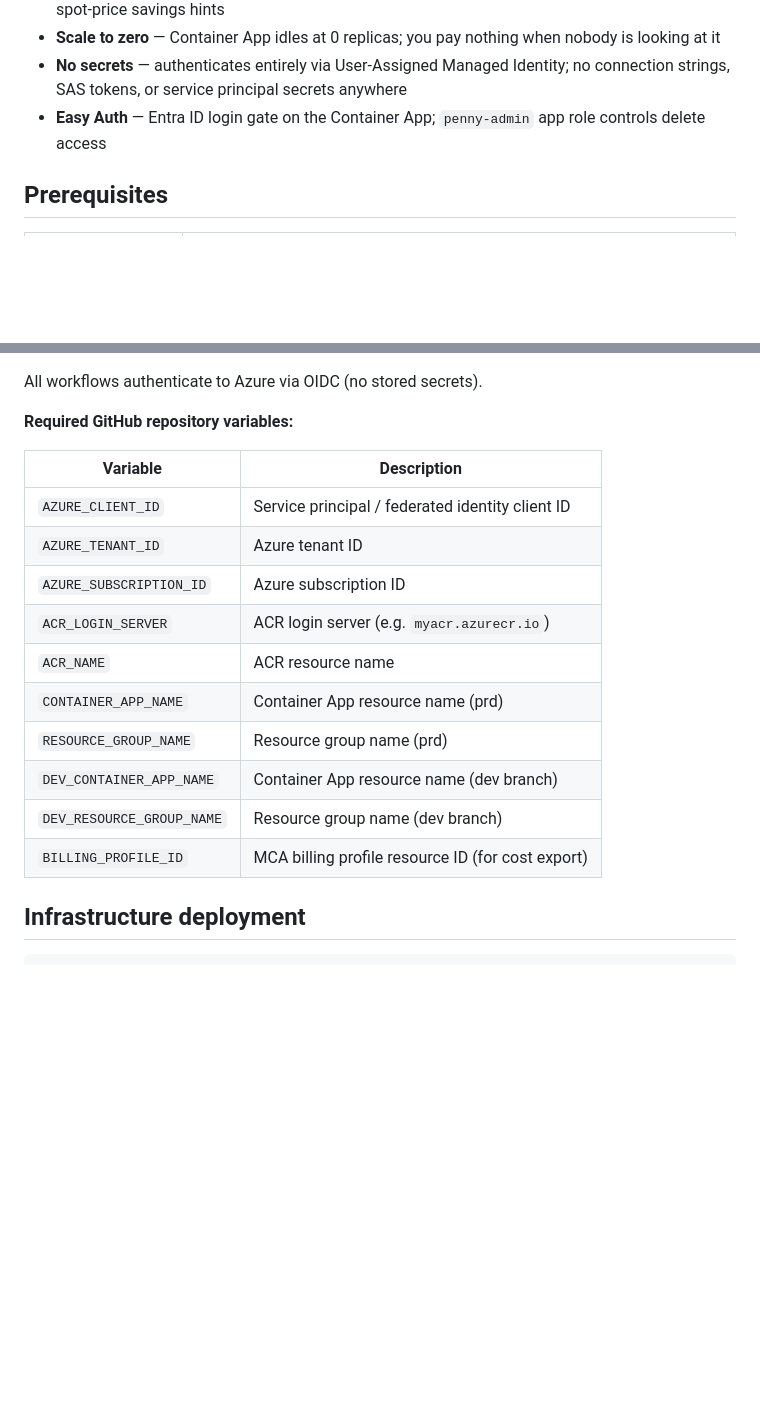
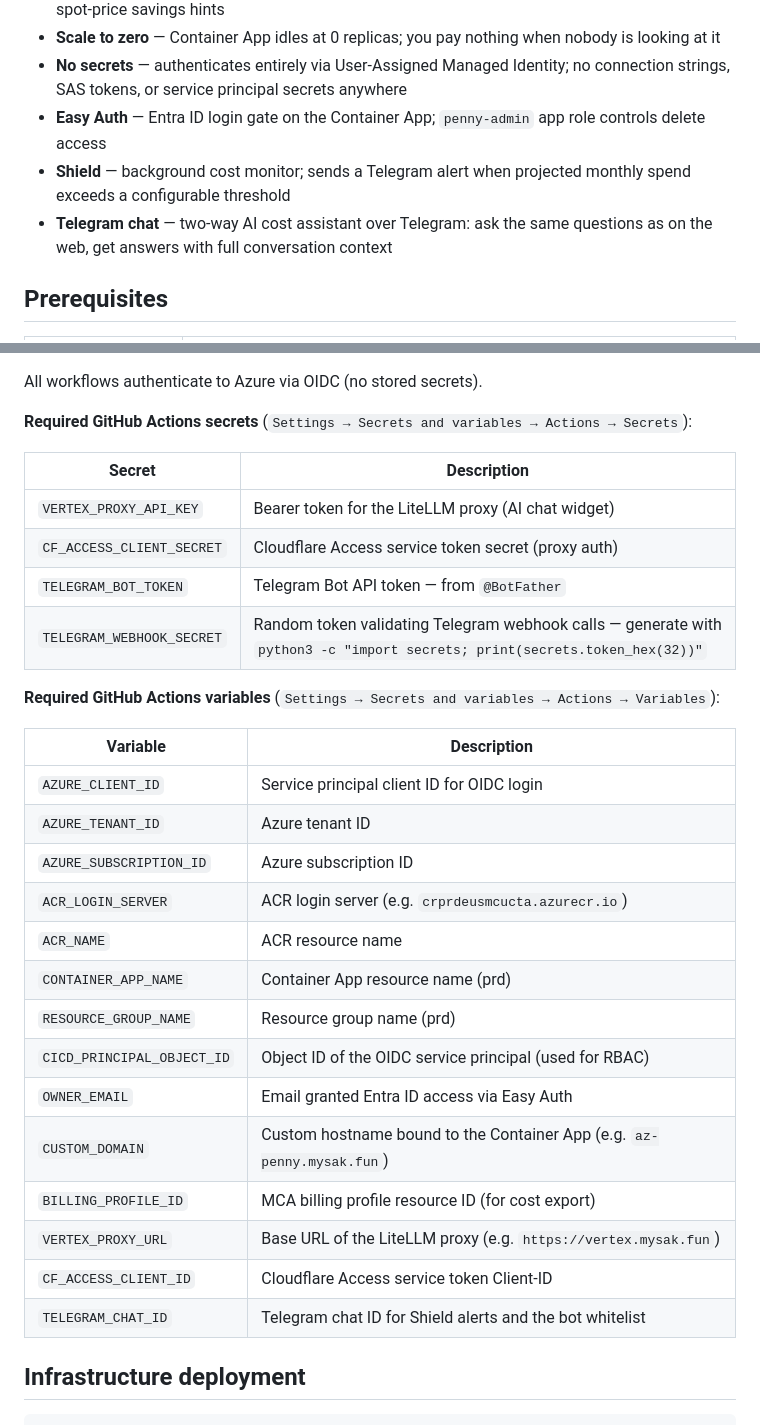
Before and after one commit to mysak7/azure-penny, a Markdown page: README.md, 2 parts joined by grey strips. Drawn GitHub-style; blank space fills up the shorter version.

```diff
--- a/README.md
+++ b/README.md
@@ -17,6 +17,8 @@ A serverless Azure cost management dashboard. Reads Cost Management Parquet/CSV
 - **Scale to zero** — Container App idles at 0 replicas; you pay nothing when nobody is looking at it
 - **No secrets** — authenticates entirely via User-Assigned Managed Identity; no connection strings, SAS tokens, or service principal secrets anywhere
 - **Easy Auth** — Entra ID login gate on the Container App; `penny-admin` app role controls delete access
+- **Shield** — background cost monitor; sends a Telegram alert when projected monthly spend exceeds a configurable threshold
+- **Telegram chat** — two-way AI cost assistant over Telegram: ask the same questions as on the web, get answers with full conversation context
 
 ## Prerequisites
 
@@ -257,20 +259,33 @@ Three GitHub Actions workflows handle the full lifecycle:
 
 All workflows authenticate to Azure via OIDC (no stored secrets).
 
-**Required GitHub repository variables:**
+**Required GitHub Actions secrets** (`Settings → Secrets and variables → Actions → Secrets`):
+
+| Secret | Description |
+|---|---|
+| `VERTEX_PROXY_API_KEY` | Bearer token for the LiteLLM proxy (AI chat widget) |
+| `CF_ACCESS_CLIENT_SECRET` | Cloudflare Access service token secret (proxy auth) |
+| `TELEGRAM_BOT_TOKEN` | Telegram Bot API token — from `@BotFather` |
+| `TELEGRAM_WEBHOOK_SECRET` | Random token validating Telegram webhook calls — generate with `python3 -c "import secrets; print(secrets.token_hex(32))"` |
+
+**Required GitHub Actions variables** (`Settings → Secrets and variables → Actions → Variables`):
 
 | Variable | Description |
 |---|---|
-| `AZURE_CLIENT_ID` | Service principal / federated identity client ID |
+| `AZURE_CLIENT_ID` | Service principal client ID for OIDC login |
 | `AZURE_TENANT_ID` | Azure tenant ID |
 | `AZURE_SUBSCRIPTION_ID` | Azure subscription ID |
-| `ACR_LOGIN_SERVER` | ACR login server (e.g. `myacr.azurecr.io`) |
+| `ACR_LOGIN_SERVER` | ACR login server (e.g. `crprdeusmcucta.azurecr.io`) |
 | `ACR_NAME` | ACR resource name |
 | `CONTAINER_APP_NAME` | Container App resource name (prd) |
 | `RESOURCE_GROUP_NAME` | Resource group name (prd) |
-| `DEV_CONTAINER_APP_NAME` | Container App resource name (dev branch) |
-| `DEV_RESOURCE_GROUP_NAME` | Resource group name (dev branch) |
+| `CICD_PRINCIPAL_OBJECT_ID` | Object ID of the OIDC service principal (used for RBAC) |
+| `OWNER_EMAIL` | Email granted Entra ID access via Easy Auth |
+| `CUSTOM_DOMAIN` | Custom hostname bound to the Container App (e.g. `az-penny.mysak.fun`) |
 | `BILLING_PROFILE_ID` | MCA billing profile resource ID (for cost export) |
+| `VERTEX_PROXY_URL` | Base URL of the LiteLLM proxy (e.g. `https://vertex.mysak.fun`) |
+| `CF_ACCESS_CLIENT_ID` | Cloudflare Access service token Client-ID |
+| `TELEGRAM_CHAT_ID` | Telegram chat ID for Shield alerts and the bot whitelist |
 
 ## Infrastructure deployment
 
```
Also changed, not shown: other parts of README.md (+50 -0 lines).
